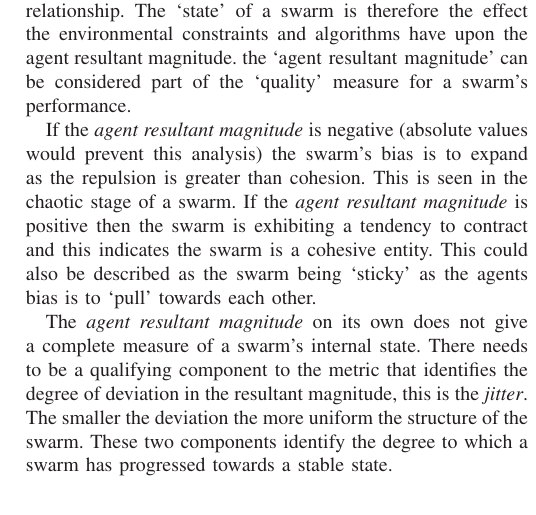
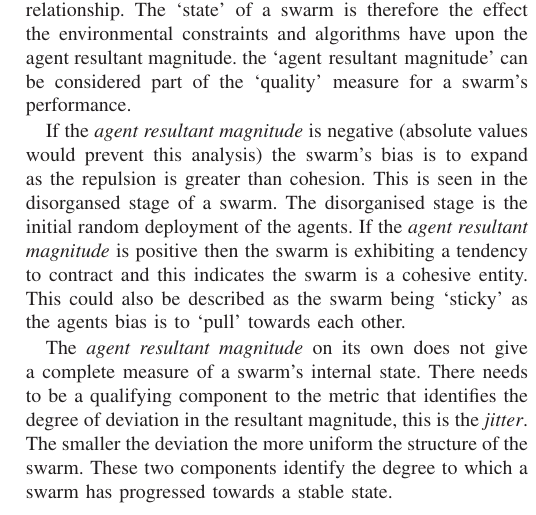
Before and after one commit to DavidKendall/MagnitudeMetric, a LaTeX paper (paper.tex): part of one column of page 5 of 7, cut so that both start at the same text. Compiled offline with LaTeX, dvips and Ghostscript.

Commit message:
Introduction and Minor text update

```diff
--- a/paper.tex
+++ b/paper.tex
@@ -875,7 +875,7 @@ Magnitude based internal movement (\textit{agent resultant magnitude}) is measur
 %% The magnitude based metric identifies the resultant internal magnitude (vector magnitude) through the cohesive and repulsive magnitudes that exist between each agent pair in a swarm.
 The \textit{agent resultant magnitude} is identified by Gazi and Passino~\cite{GP:11} and Barnes et al~\cite{BFV:07} as a `resultant characteristic' of a swarm. There are two ways of using the cohesion and repulsion in identifying a resultant vector. The two vectors can be added as absolute values to give an overall `size' to the magnitude that is affecting each relationship. Alternatively the resultant magnitude can be the sum of the actual magnitudes. The repulsion vector has a negative magnitude and the cohesion vector has a positive magnitude. In this paper the magnitude analysis will be based on summing the two vectors to determine the result of the inter-agent interaction, although both mechanisms could be used for a comparitive analysis. This paper will refer to the resultant magnitude as the \text{`agent resultant magnitude'} of the relationship. The `state' of a swarm is therefore the effect the environmental constraints and algorithms have upon the agent resultant magnitude. the \text{`agent resultant magnitude'} can be considered part of the `quality' measure for a swarm's performance.
 
-If the \textit{agent resultant magnitude} is negative (absolute values would prevent this analysis) the swarm's bias is to expand as the repulsion is greater than cohesion. This is seen in the chaotic stage of a swarm. If the \textit{agent resultant magnitude} is positive then the swarm is exhibiting a tendency to contract and this indicates the swarm is a cohesive entity. This could also be described as the swarm being `sticky' as the agents bias is to `pull' towards each other.
+If the \textit{agent resultant magnitude} is negative (absolute values would prevent this analysis) the swarm's bias is to expand as the repulsion is greater than cohesion. This is seen in the disorgansed stage of a swarm. The disorganised stage is the initial random deployment of the agents. If the \textit{agent resultant magnitude} is positive then the swarm is exhibiting a tendency to contract and this indicates the swarm is a cohesive entity. This could also be described as the swarm being `sticky' as the agents bias is to `pull' towards each other.
 
 The \textit{agent resultant magnitude} on its own does not give a complete measure of a swarm's internal state. There needs to be a qualifying component to the metric  that identifies the degree of deviation in the resultant magnitude, this is the \textit{jitter}. The smaller the deviation the more uniform the structure of the swarm. These two components identify the degree to which a swarm has progressed towards a stable state.
 
```
Also changed, not shown: 2 other files.
